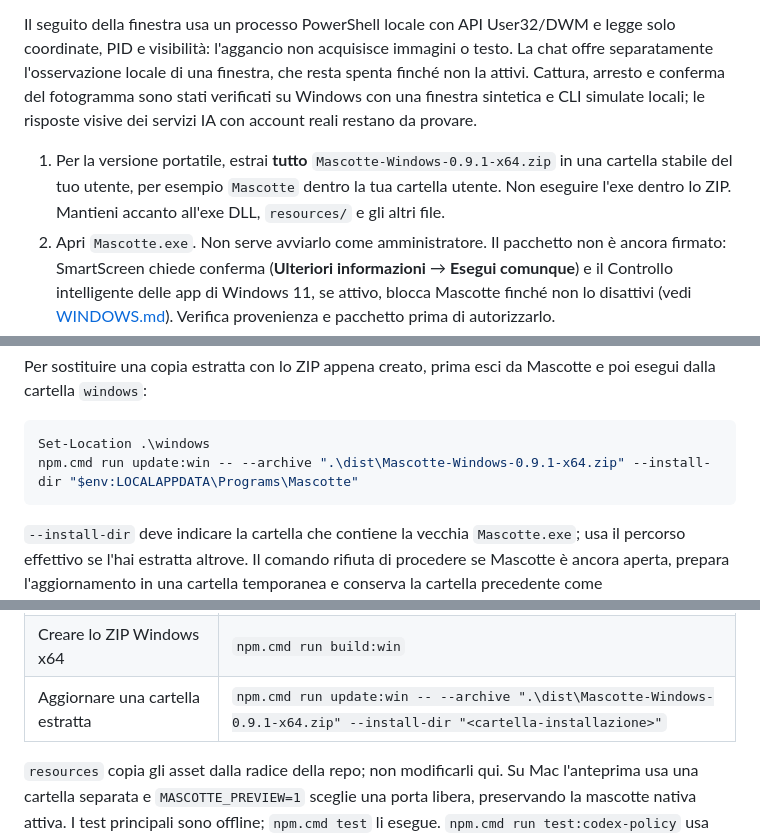
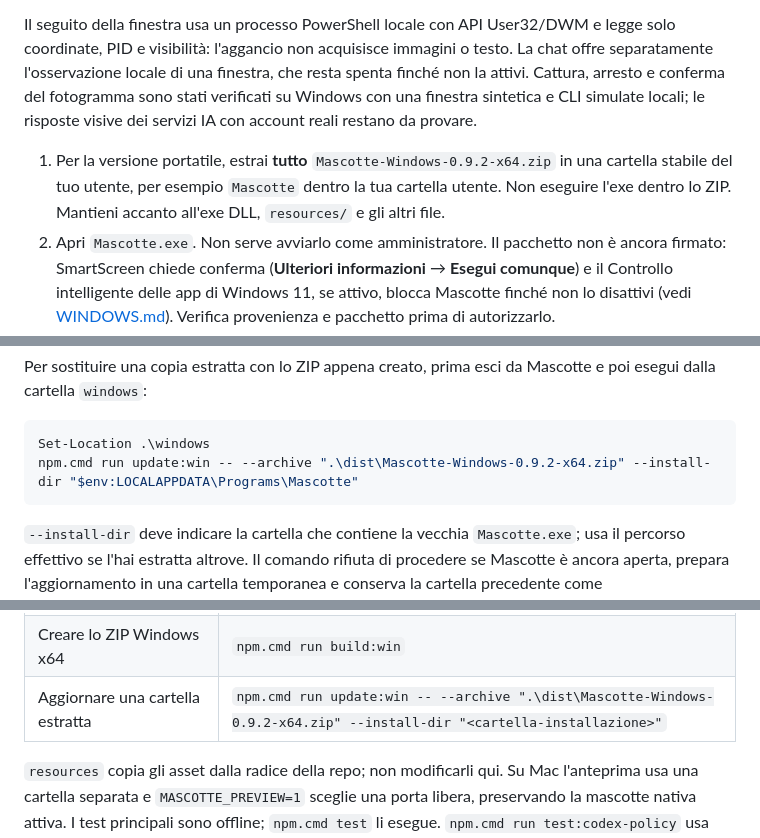
Before and after one commit to Zekseron/Mascotte, a Markdown page: windows/README.md, 3 parts joined by grey strips. GitHub-like rendering.

````diff
--- a/windows/README.md
+++ b/windows/README.md
@@ -34,7 +34,7 @@ Se manca spazio sopra una finestra massimizzata, la mascotte resta dentro l'area
 
 Il seguito della finestra usa un processo PowerShell locale con API User32/DWM e legge solo coordinate, PID e visibilità: l'aggancio non acquisisce immagini o testo. La chat offre separatamente l'osservazione locale di una finestra, che resta spenta finché non la attivi. Cattura, arresto e conferma del fotogramma sono stati verificati su Windows con una finestra sintetica e CLI simulate locali; le risposte visive dei servizi IA con account reali restano da provare.
 
-1. Per la versione portatile, estrai **tutto** `Mascotte-Windows-0.9.1-x64.zip` in una cartella stabile del tuo utente, per esempio `Mascotte` dentro la tua cartella utente. Non eseguire l'exe dentro lo ZIP. Mantieni accanto all'exe DLL, `resources/` e gli altri file.
+1. Per la versione portatile, estrai **tutto** `Mascotte-Windows-0.9.2-x64.zip` in una cartella stabile del tuo utente, per esempio `Mascotte` dentro la tua cartella utente. Non eseguire l'exe dentro lo ZIP. Mantieni accanto all'exe DLL, `resources/` e gli altri file.
 2. Apri `Mascotte.exe`. Non serve avviarlo come amministratore. Il pacchetto non è ancora firmato: SmartScreen chiede conferma (**Ulteriori informazioni** → **Esegui comunque**) e il Controllo intelligente delle app di Windows 11, se attivo, blocca Mascotte finché non lo disattivi (vedi [WINDOWS.md](../WINDOWS.md)). Verifica provenienza e pacchetto prima di autorizzarlo.
 3. Il gattino compare in basso a destra. Trascinalo per spostarlo. Clic sinistro apre la micro chat; clic destro e icona nell'area di notifica aprono il menu con grandezza, stati, mostra/nascondi ed Esci.
 4. Per la chat scegli Ollama locale oppure installa **Codex CLI e/o Claude Code nativi Windows** e accedi con il tuo account. Per i servizi remoti non basta il solo accesso nel browser; questa anteprima non collega automaticamente le CLI dentro WSL.
@@ -179,7 +179,7 @@ Per sostituire una copia estratta con lo ZIP appena creato, prima esci da Mascot
 
 ```powershell
 Set-Location .\windows
-npm.cmd run update:win -- --archive ".\dist\Mascotte-Windows-0.9.1-x64.zip" --install-dir "$env:LOCALAPPDATA\Programs\Mascotte"
+npm.cmd run update:win -- --archive ".\dist\Mascotte-Windows-0.9.2-x64.zip" --install-dir "$env:LOCALAPPDATA\Programs\Mascotte"
 ```
 
 `--install-dir` deve indicare la cartella che contiene la vecchia `Mascotte.exe`; usa il percorso effettivo se l'hai estratta altrove. Il comando rifiuta di procedere se Mascotte è ancora aperta, prepara l'aggiornamento in una cartella temporanea e conserva la cartella precedente come `Mascotte.backup-<data>`. Non cancella i dati in `%LOCALAPPDATA%\Mascotte`.
@@ -192,7 +192,7 @@ Comandi rapidi PowerShell, sempre dalla cartella `windows`:
 | Avviare il sorgente | `npm.cmd start` |
 | Eseguire i test automatici | `npm.cmd test` |
 | Creare lo ZIP Windows x64 | `npm.cmd run build:win` |
-| Aggiornare una cartella estratta | `npm.cmd run update:win -- --archive ".\dist\Mascotte-Windows-0.9.1-x64.zip" --install-dir "<cartella-installazione>"` |
+| Aggiornare una cartella estratta | `npm.cmd run update:win -- --archive ".\dist\Mascotte-Windows-0.9.2-x64.zip" --install-dir "<cartella-installazione>"` |
 
 `resources` copia gli asset dalla radice della repo; non modificarli qui. Su Mac l'anteprima usa una cartella separata e `MASCOTTE_PREVIEW=1` sceglie una porta libera, preservando la mascotte nativa attiva. I test principali sono offline; `npm.cmd test` li esegue. `npm.cmd run test:codex-policy` usa opzionalmente la CLI Codex reale contro un mock locale con CODEX_HOME vuoto, senza login.
 
````
Also changed, not shown: other parts of windows/README.md (+5 -5 lines), distribuzione/LEGGIMI.md (+2 -2 lines), distribuzione/WINDOWS.md (+2 -2 lines).
